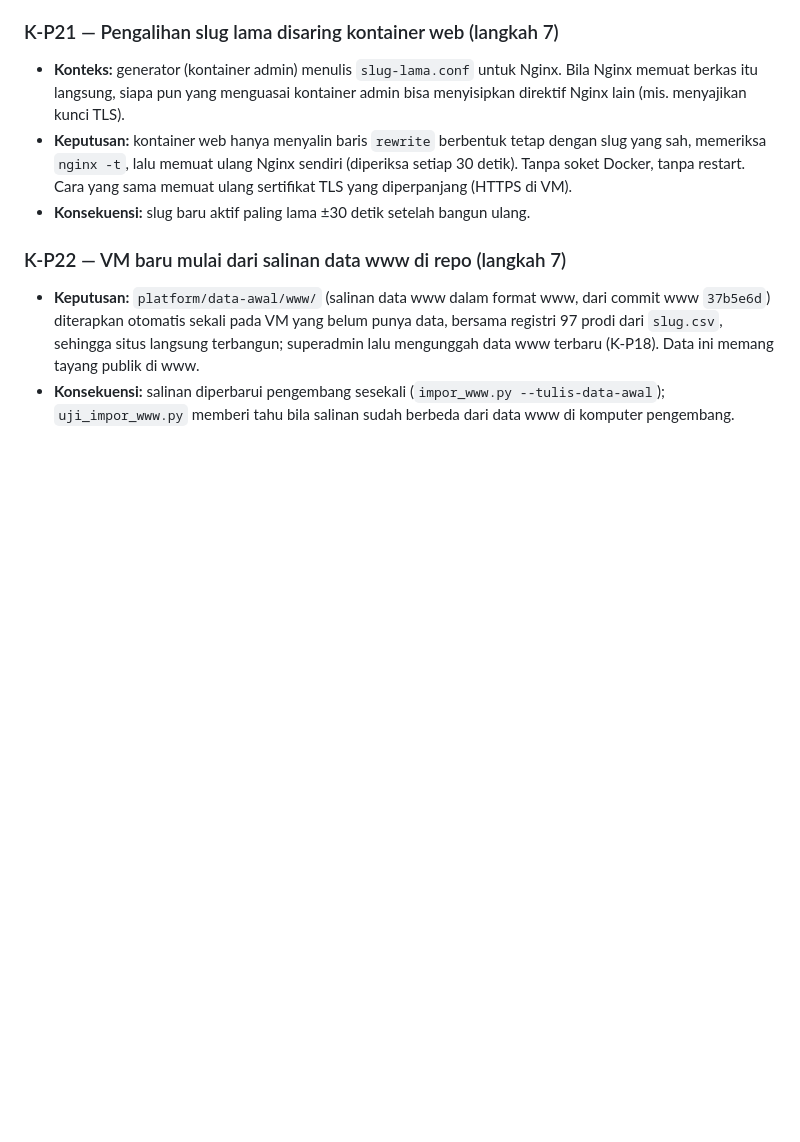
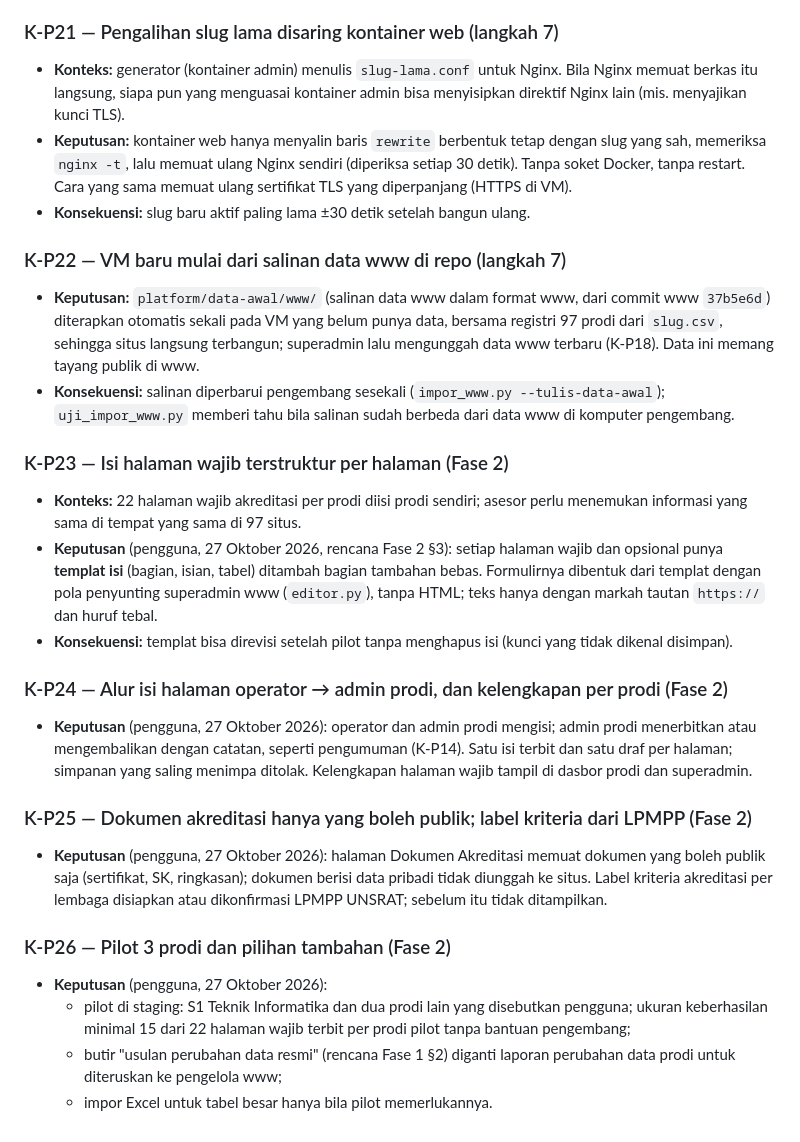
Before and after one commit to supera1/prodi-unsrat, a Markdown page: docs/keputusan.md, the part around the change. Rendered like a GitHub page; blank space fills up the shorter version.

Commit message:
docs(rencana): rencana Fase 2 disetujui; keputusan K-P23-K-P26
Co-Authored-By: Claude Opus 5.5 <noreply@anthropic.com>

```diff
--- a/docs/keputusan.md
+++ b/docs/keputusan.md
@@ -173,3 +173,29 @@ Rincian Fase 1 ada di `rencana-fase-01.md`.
   terbangun; superadmin lalu mengunggah data www terbaru (K-P18). Data ini memang tayang publik di www.
 - **Konsekuensi:** salinan diperbarui pengembang sesekali (`impor_www.py --tulis-data-awal`); `uji_impor_www.py` memberi
   tahu bila salinan sudah berbeda dari data www di komputer pengembang.
+
+### K-P23 — Isi halaman wajib terstruktur per halaman (Fase 2)
+- **Konteks:** 22 halaman wajib akreditasi per prodi diisi prodi sendiri; asesor perlu menemukan informasi yang sama di
+  tempat yang sama di 97 situs.
+- **Keputusan** (pengguna, 27 Oktober 2026, rencana Fase 2 §3): setiap halaman wajib dan opsional punya **templat isi**
+  (bagian, isian, tabel) ditambah bagian tambahan bebas. Formulirnya dibentuk dari templat dengan pola penyunting
+  superadmin www (`editor.py`), tanpa HTML; teks hanya dengan markah tautan `https://` dan huruf tebal.
+- **Konsekuensi:** templat bisa direvisi setelah pilot tanpa menghapus isi (kunci yang tidak dikenal disimpan).
+
+### K-P24 — Alur isi halaman operator → admin prodi, dan kelengkapan per prodi (Fase 2)
+- **Keputusan** (pengguna, 27 Oktober 2026): operator dan admin prodi mengisi; admin prodi menerbitkan atau
+  mengembalikan dengan catatan, seperti pengumuman (K-P14). Satu isi terbit dan satu draf per halaman; simpanan yang
+  saling menimpa ditolak. Kelengkapan halaman wajib tampil di dasbor prodi dan superadmin.
+
+### K-P25 — Dokumen akreditasi hanya yang boleh publik; label kriteria dari LPMPP (Fase 2)
+- **Keputusan** (pengguna, 27 Oktober 2026): halaman Dokumen Akreditasi memuat dokumen yang boleh publik saja
+  (sertifikat, SK, ringkasan); dokumen berisi data pribadi tidak diunggah ke situs. Label kriteria akreditasi per
+  lembaga disiapkan atau dikonfirmasi LPMPP UNSRAT; sebelum itu tidak ditampilkan.
+
+### K-P26 — Pilot 3 prodi dan pilihan tambahan (Fase 2)
+- **Keputusan** (pengguna, 27 Oktober 2026):
+  - pilot di staging: S1 Teknik Informatika dan dua prodi lain yang disebutkan pengguna; ukuran keberhasilan minimal 15
+    dari 22 halaman wajib terbit per prodi pilot tanpa bantuan pengembang;
+  - butir "usulan perubahan data resmi" (rencana Fase 1 §2) diganti laporan perubahan data prodi untuk diteruskan ke
+    pengelola www;
+  - impor Excel untuk tabel besar hanya bila pilot memerlukannya.
```
Also changed, not shown: docs/rencana-fase-02.md (+8 -1 lines).
